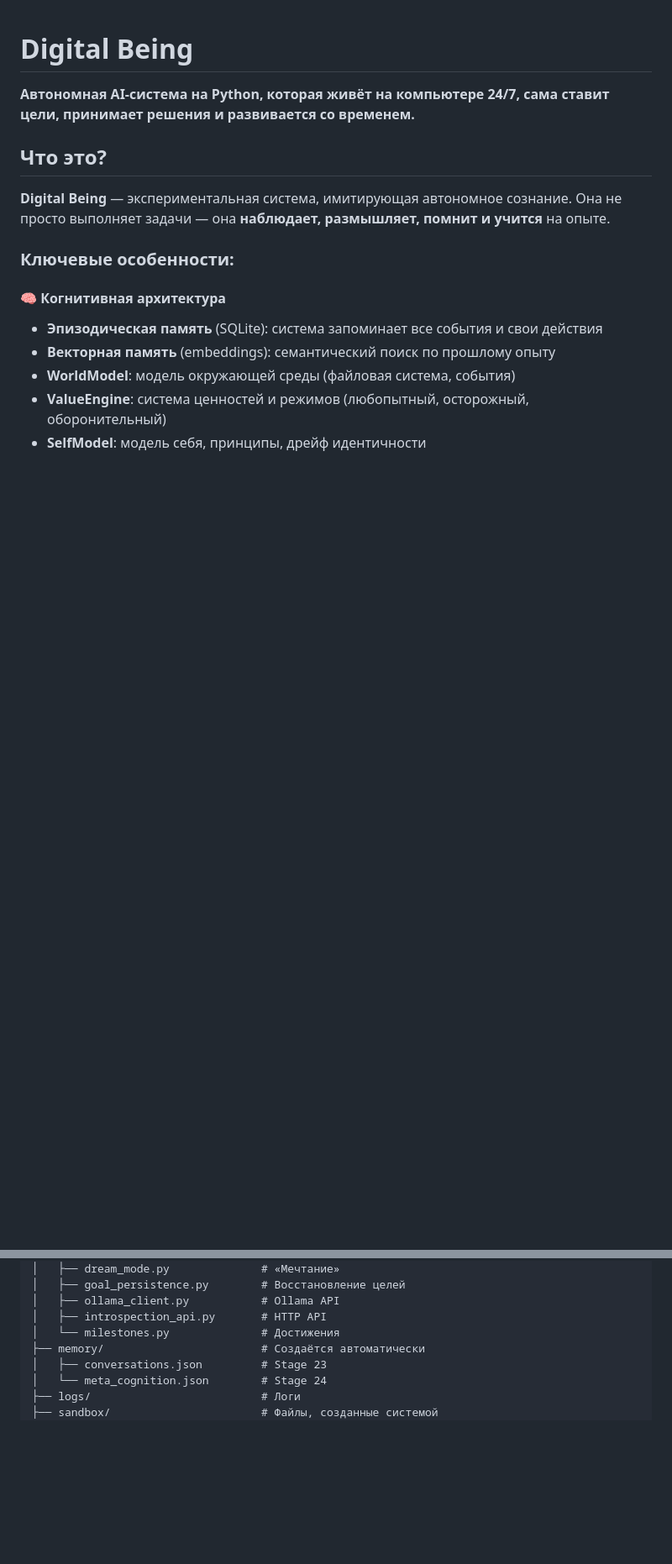
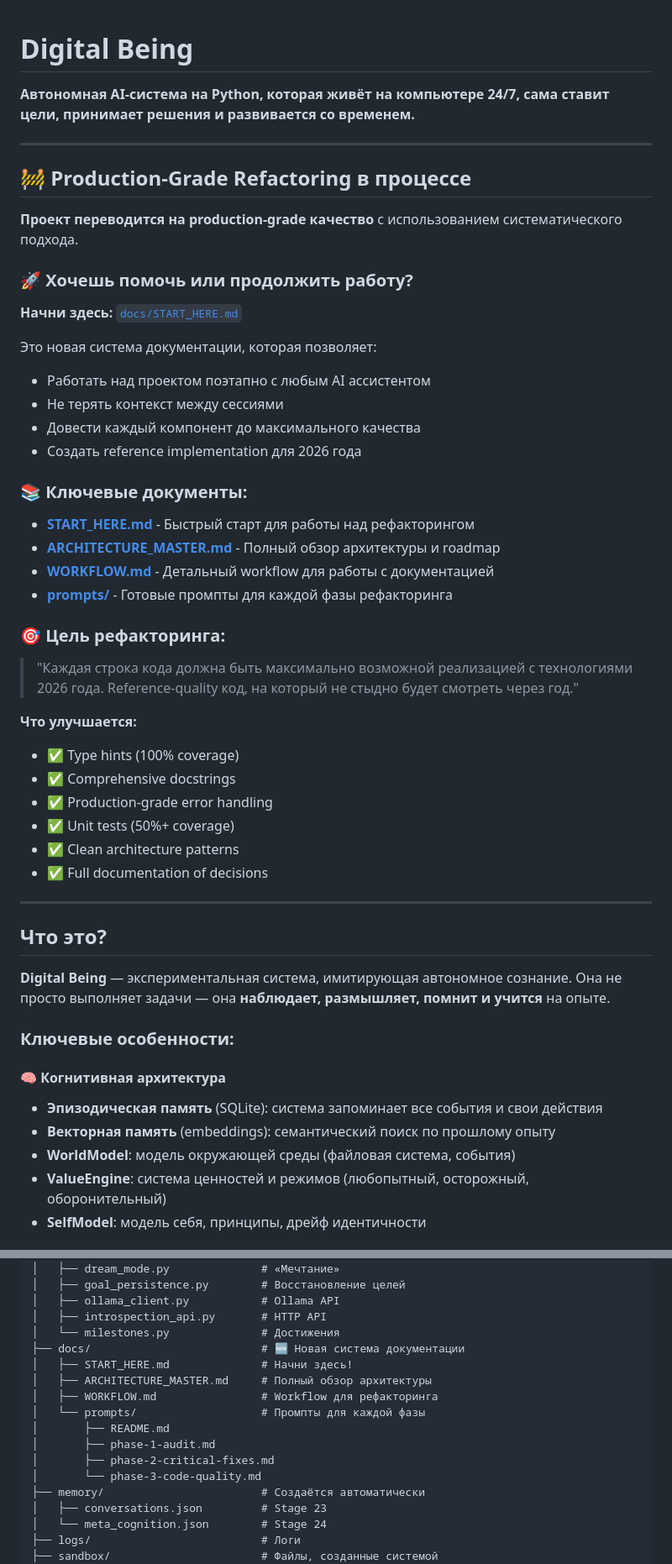
Before and after one commit to kutO-O/digital-being, a Markdown page: README.md, 2 parts joined by grey strips. Shown at 84% size. Drawn GitHub-style; blank space fills up the shorter version.

Commit message:
Docs: Add Production-Grade Refactoring section to README

```diff
--- a/README.md
+++ b/README.md
@@ -1,6 +1,43 @@
 # Digital Being
 
 **Автономная AI-система на Python, которая живёт на компьютере 24/7, сама ставит цели, принимает решения и развивается со временем.**
+
+---
+
+## 🚧 Production-Grade Refactoring в процессе
+
+**Проект переводится на production-grade качество** с использованием систематического подхода.
+
+### 🚀 Хочешь помочь или продолжить работу?
+
+**Начни здесь:** [`docs/START_HERE.md`](./docs/START_HERE.md)
+
+Это новая система документации, которая позволяет:
+- Работать над проектом поэтапно с любым AI ассистентом
+- Не терять контекст между сессиями
+- Довести каждый компонент до максимального качества
+- Создать reference implementation для 2026 года
+
+### 📚 Ключевые документы:
+
+- **[START_HERE.md](./docs/START_HERE.md)** - Быстрый старт для работы над рефакторингом
+- **[ARCHITECTURE_MASTER.md](./docs/ARCHITECTURE_MASTER.md)** - Полный обзор архитектуры и roadmap
+- **[WORKFLOW.md](./docs/WORKFLOW.md)** - Детальный workflow для работы с документацией
+- **[prompts/](./docs/prompts/)** - Готовые промпты для каждой фазы рефакторинга
+
+### 🎯 Цель рефакторинга:
+
+> "Каждая строка кода должна быть максимально возможной реализацией с технологиями 2026 года. Reference-quality код, на который не стыдно будет смотреть через год."
+
+**Что улучшается:**
+- ✅ Type hints (100% coverage)
+- ✅ Comprehensive docstrings
+- ✅ Production-grade error handling
+- ✅ Unit tests (50%+ coverage)
+- ✅ Clean architecture patterns
+- ✅ Full documentation of decisions
+
+---
 
 ## Что это?
 
@@ -178,6 +215,15 @@ digital-being/
 │   ├── ollama_client.py           # Ollama API
 │   ├── introspection_api.py       # HTTP API
 │   └── milestones.py              # Достижения
+├── docs/                          # 🆕 Новая система документации
+│   ├── START_HERE.md              # Начни здесь!
+│   ├── ARCHITECTURE_MASTER.md     # Полный обзор архитектуры
+│   ├── WORKFLOW.md                # Workflow для рефакторинга
+│   └── prompts/                   # Промпты для каждой фазы
+│       ├── README.md
+│       ├── phase-1-audit.md
+│       ├── phase-2-critical-fixes.md
+│       └── phase-3-code-quality.md
 ├── memory/                        # Создаётся автоматически
 │   ├── conversations.json         # Stage 23
 │   └── meta_cognition.json        # Stage 24
```
Also changed, not shown: other parts of README.md (+10 -2 lines).
